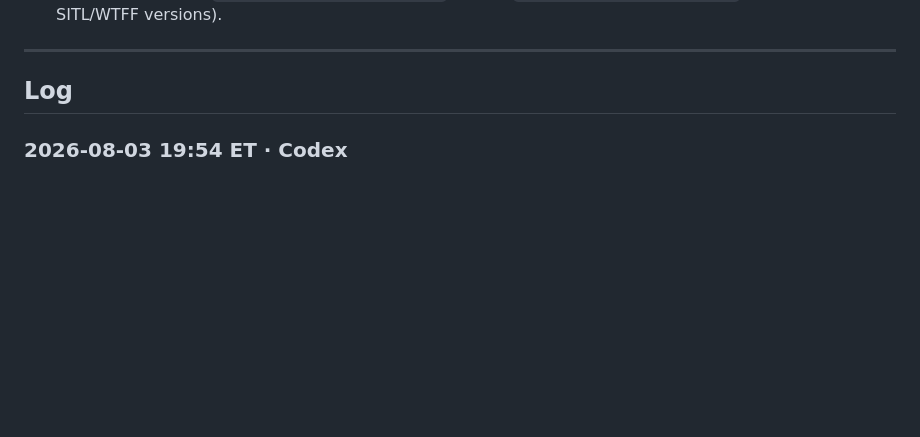
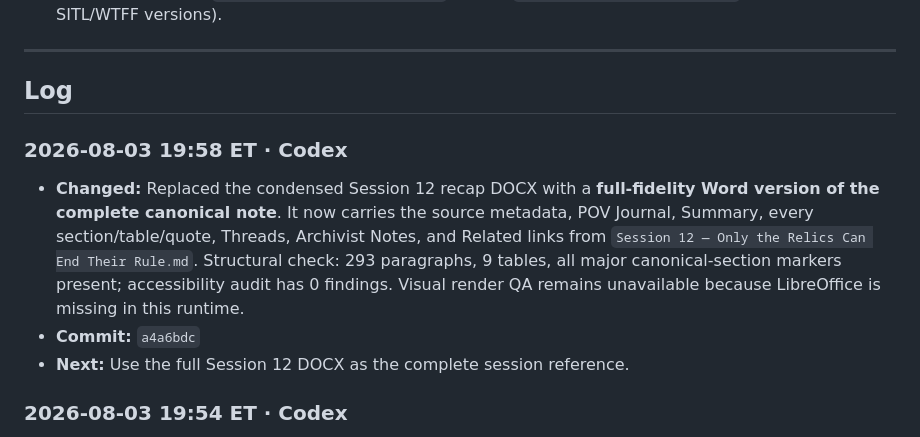
Before and after one commit to TheLittlestAskew/ashfall_vault, a Markdown page: HANDOFF.md, the part around the change. Rendered like a GitHub page; blank space fills up the shorter version.

Commit message:
docs: handoff update (a4a6bdc)

```diff
--- a/HANDOFF.md
+++ b/HANDOFF.md
@@ -38,6 +38,11 @@ and reconcile **both** transcript-only roll logs together — `Roll Statistics S
 
 ## Log
 <!-- newest first · one entry per logical task/session · timestamp · source · changed · commit · next -->
+
+### 2026-08-03 19:58 ET · Codex
+- **Changed:** Replaced the condensed Session 12 recap DOCX with a **full-fidelity Word version of the complete canonical note**. It now carries the source metadata, POV Journal, Summary, every section/table/quote, Threads, Archivist Notes, and Related links from `Session 12 — Only the Relics Can End Their Rule.md`. Structural check: 293 paragraphs, 9 tables, all major canonical-section markers present; accessibility audit has 0 findings. Visual render QA remains unavailable because LibreOffice is missing in this runtime.
+- **Commit:** `a4a6bdc`
+- **Next:** Use the full Session 12 DOCX as the complete session reference.
 
 ### 2026-08-03 19:54 ET · Codex
 - **Changed:** Added a casual, player-facing **Session 12** DOCX recap at `01-Sessions/Session 12 — Only the Relics Can End Their Rule.docx`. It distills the Dawnkeep attack, three-relic quest, shopping/downtime wins, and immediate hooks into a skimmable table-reference packet. Structural accessibility check passed without high-severity findings. Visual render QA could not run because LibreOffice is unavailable in this runtime.
```
